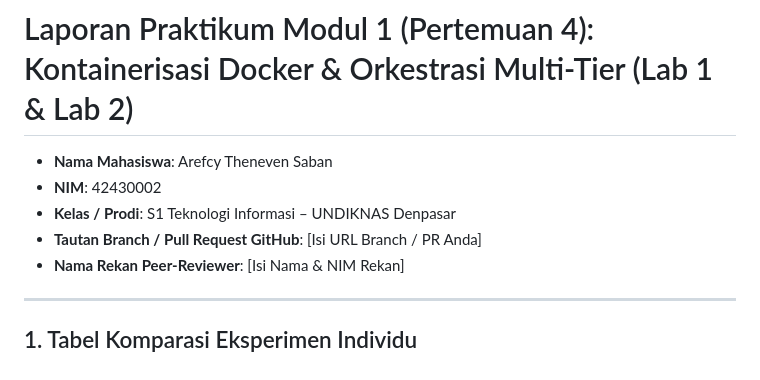
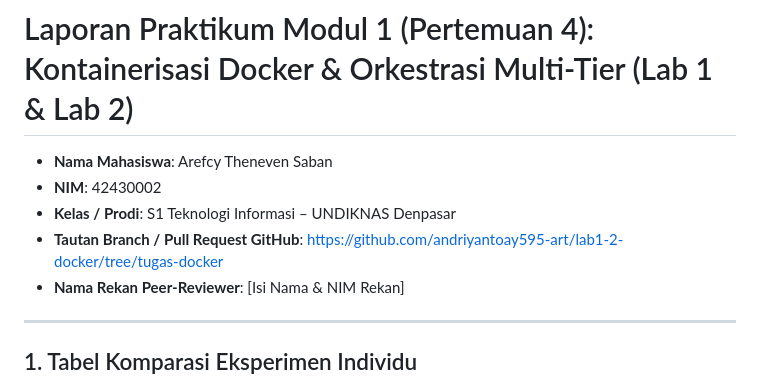
Before and after one commit to andriyantoay595-art/lab1-2-docker, a Markdown page: README.md, the part around the change. GitHub-like rendering.

Commit message:
Update GitHub PR link di README

```diff
--- a/README.md
+++ b/README.md
@@ -3,7 +3,7 @@
 - **Nama Mahasiswa**: Arefcy Theneven Saban
 - **NIM**: 42430002
 - **Kelas / Prodi**: S1 Teknologi Informasi – UNDIKNAS Denpasar
-- **Tautan Branch / Pull Request GitHub**: [Isi URL Branch / PR Anda]
+- **Tautan Branch / Pull Request GitHub**: https://github.com/andriyantoay595-art/lab1-2-docker/tree/tugas-docker
 - **Nama Rekan Peer-Reviewer**: [Isi Nama & NIM Rekan]
 
 ---
```
